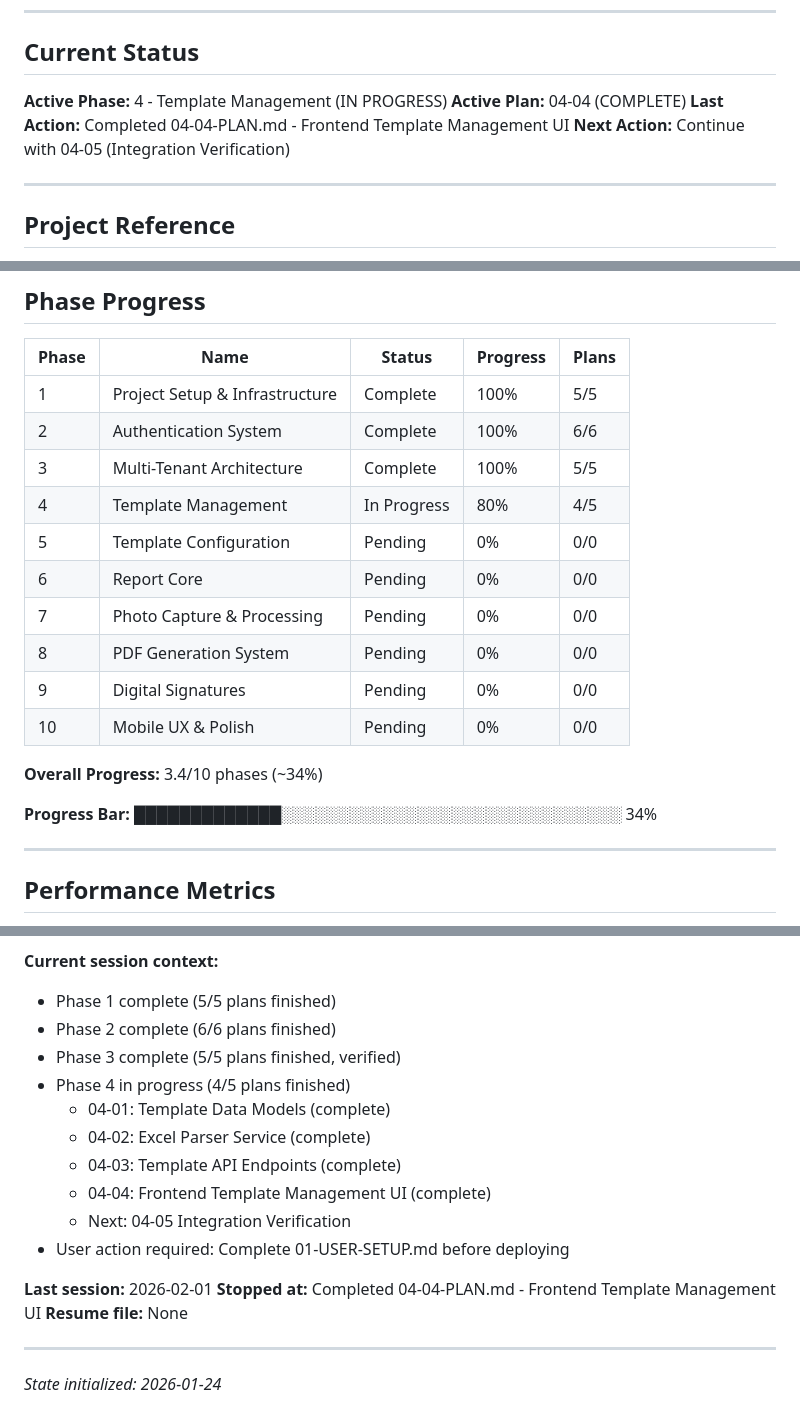
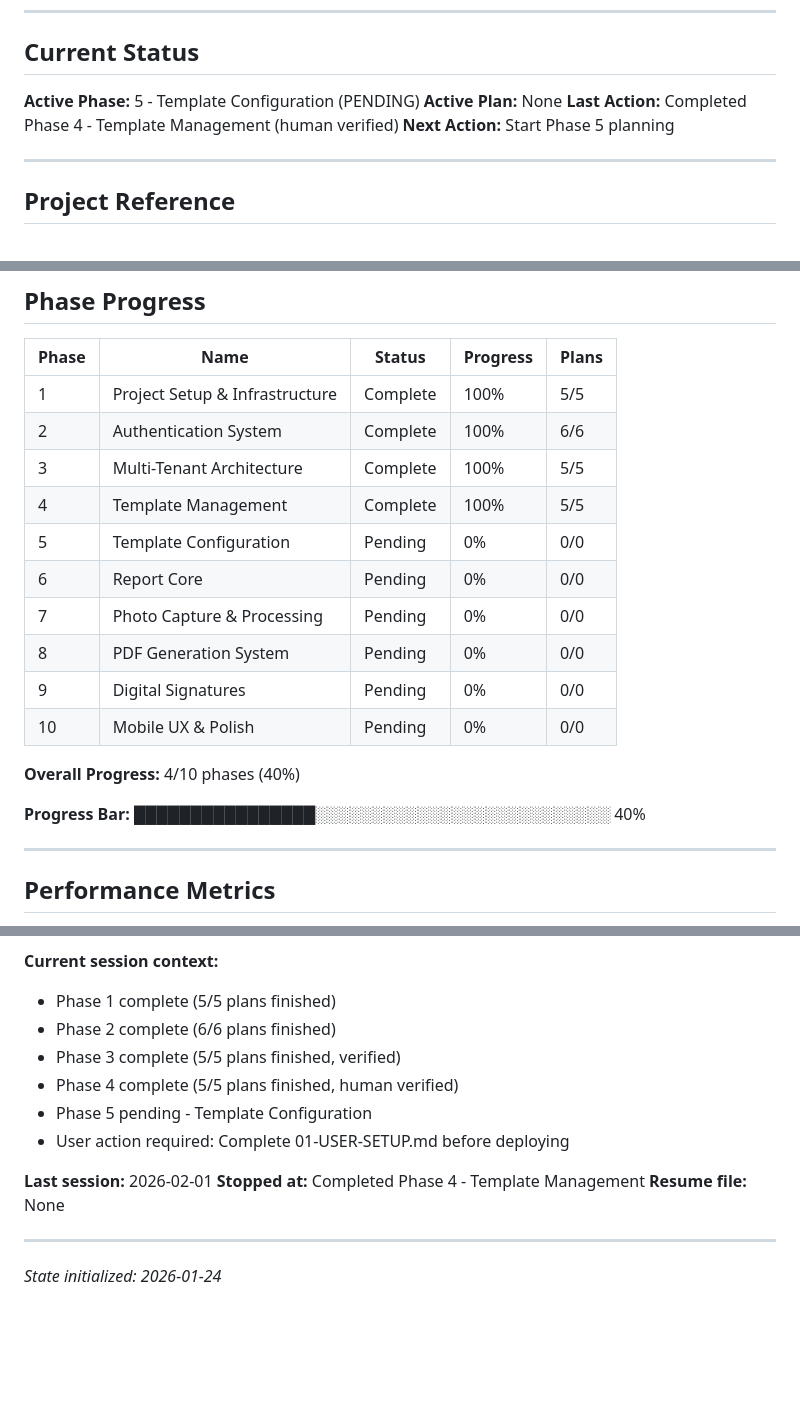
Before and after one commit to alecont1/relatorios, a Markdown page: .planning/STATE.md, 3 parts joined by grey strips. Rendered like a GitHub page; blank space fills up the shorter version.

Commit message:
docs(04-05): complete Phase 4 - Template Management verified
Human verification passed:
- Excel upload and parsing works
- Template creation with auto-generated code
- List with search and status filter
- Activate/deactivate toggle
- Error handling for invalid files

Phase 4 requirements satisfied: TMPL-01, TMPL-02, TMPL-03, TMPL-05
(TMPL-04 global templates deferred)

Co-Authored-By: Claude Opus 4.5 <noreply@anthropic.com>

```diff
--- a/.planning/STATE.md
+++ b/.planning/STATE.md
@@ -6,10 +6,10 @@
 
 ## Current Status
 
-**Active Phase:** 4 - Template Management (IN PROGRESS)
-**Active Plan:** 04-04 (COMPLETE)
-**Last Action:** Completed 04-04-PLAN.md - Frontend Template Management UI
-**Next Action:** Continue with 04-05 (Integration Verification)
+**Active Phase:** 5 - Template Configuration (PENDING)
+**Active Plan:** None
+**Last Action:** Completed Phase 4 - Template Management (human verified)
+**Next Action:** Start Phase 5 planning
 
 ---
 
@@ -35,7 +35,7 @@
 | 1 | Project Setup & Infrastructure | Complete | 100% | 5/5 |
 | 2 | Authentication System | Complete | 100% | 6/6 |
 | 3 | Multi-Tenant Architecture | Complete | 100% | 5/5 |
-| 4 | Template Management | In Progress | 80% | 4/5 |
+| 4 | Template Management | Complete | 100% | 5/5 |
 | 5 | Template Configuration | Pending | 0% | 0/0 |
 | 6 | Report Core | Pending | 0% | 0/0 |
 | 7 | Photo Capture & Processing | Pending | 0% | 0/0 |
@@ -43,10 +43,10 @@
 | 9 | Digital Signatures | Pending | 0% | 0/0 |
 | 10 | Mobile UX & Polish | Pending | 0% | 0/0 |
 
-**Overall Progress:** 3.4/10 phases (~34%)
+**Overall Progress:** 4/10 phases (40%)
 
 **Progress Bar:**
-█████████████░░░░░░░░░░░░░░░░░░░░░░░░░░░░░░ 34%
+████████████████░░░░░░░░░░░░░░░░░░░░░░░░░░ 40%
 
 ---
 
@@ -183,16 +185,12 @@
 - Phase 1 complete (5/5 plans finished)
 - Phase 2 complete (6/6 plans finished)
 - Phase 3 complete (5/5 plans finished, verified)
-- Phase 4 in progress (4/5 plans finished)
-  - 04-01: Template Data Models (complete)
-  - 04-02: Excel Parser Service (complete)
-  - 04-03: Template API Endpoints (complete)
-  - 04-04: Frontend Template Management UI (complete)
-  - Next: 04-05 Integration Verification
+- Phase 4 complete (5/5 plans finished, human verified)
+- Phase 5 pending - Template Configuration
 - User action required: Complete 01-USER-SETUP.md before deploying
 
 **Last session:** 2026-02-01
-**Stopped at:** Completed 04-04-PLAN.md - Frontend Template Management UI
+**Stopped at:** Completed Phase 4 - Template Management
 **Resume file:** None
 
 ---
```
Also changed, not shown: other parts of .planning/STATE.md (+2 -0 lines), 1 other file.
